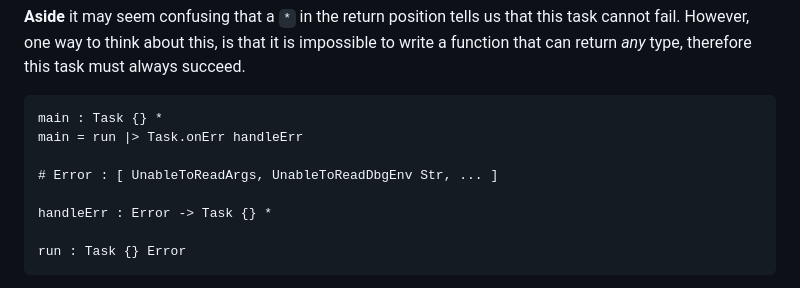
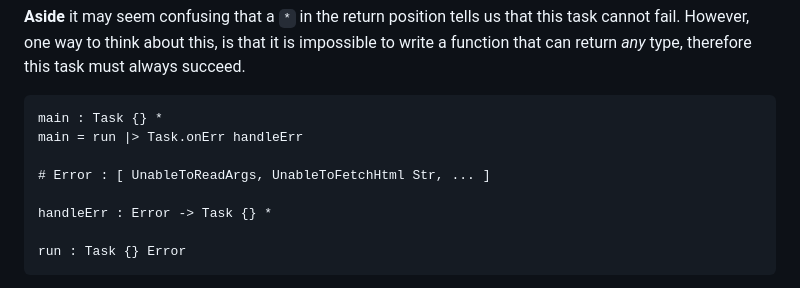
Before and after one commit to roc-lang/examples, a Markdown page: examples/Tasks/README.md, the part around the change. Drawn GitHub-style.

Commit message:
correct for tag that isn't used in example

```diff
--- a/examples/Tasks/README.md
+++ b/examples/Tasks/README.md
@@ -28,7 +28,7 @@ The `main` task is run by the platform when the application is executed. It cann
 main : Task {} *
 main = run |> Task.onErr handleErr
 
-# Error : [ UnableToReadArgs, UnableToReadDbgEnv Str, ... ]
+# Error : [ UnableToReadArgs, UnableToFetchHtml Str, ... ]
 
 handleErr : Error -> Task {} *
 
```
